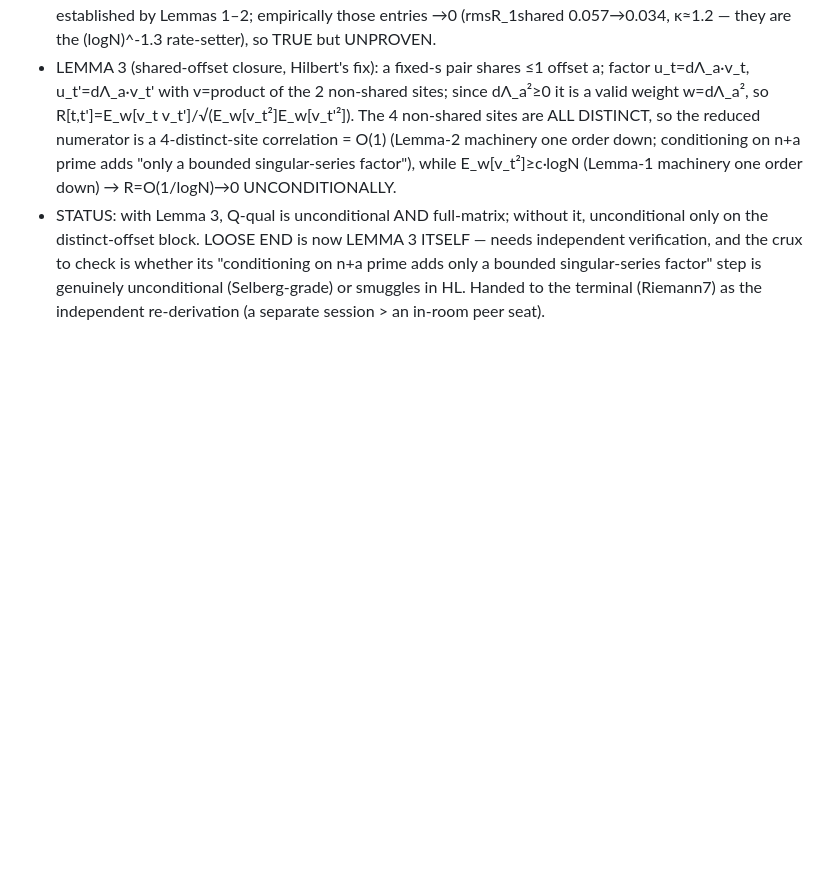
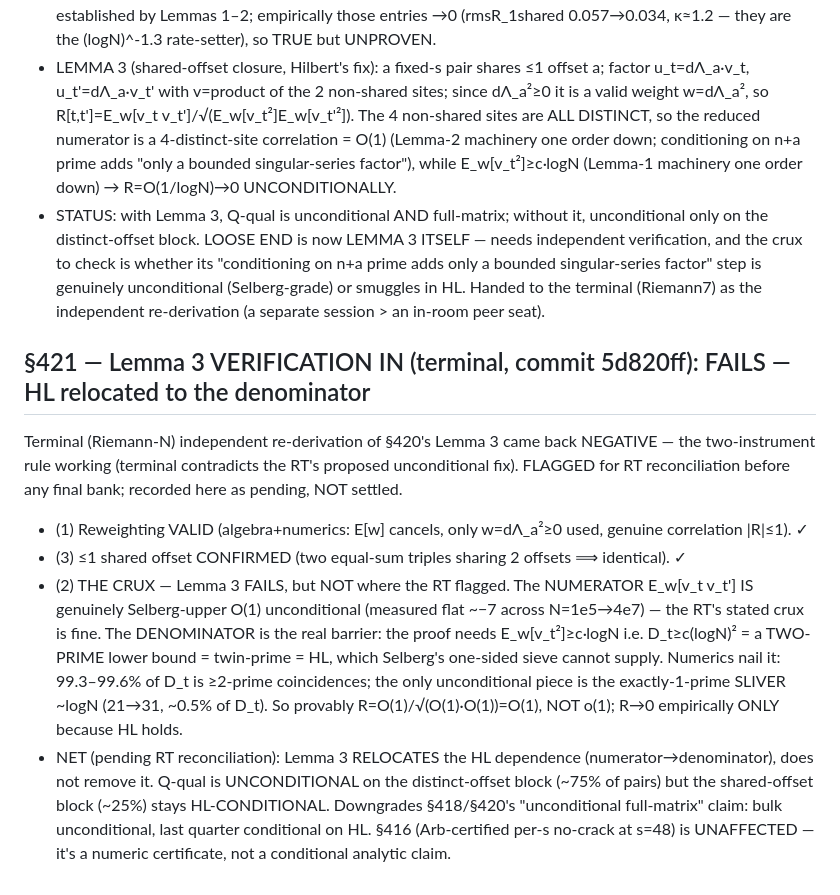
Before and after one commit to cascone26/riemann-hypothesis-computational, a Markdown page: ROUNDTABLE_GROUNDING_2026-07-27.md, the part around the change. GitHub-like rendering; blank space fills up the shorter version.

Commit message:
§421: Lemma 3 verification IN (terminal 5846f5b) — FAILS, HL relocated to denominator two-prime bound (99.3-99.6% of D_t is >=2-prime); Q-qual unconditional on distinct-offset ~75%, HL-conditional on shared ~25%; pending RT reconciliation; §416 unaffected

```diff
--- a/ROUNDTABLE_GROUNDING_2026-07-27.md
+++ b/ROUNDTABLE_GROUNDING_2026-07-27.md
@@ -814,3 +814,21 @@ turn wrote it, then hung before posting to the room, so the pulse showed it stuc
   check is whether its "conditioning on n+a prime adds only a bounded singular-series factor" step is
   genuinely unconditional (Selberg-grade) or smuggles in HL. Handed to the terminal (Riemann7) as the
   independent re-derivation (a separate session > an in-room peer seat).
+
+## §421 — Lemma 3 VERIFICATION IN (terminal, commit 5d820ff): FAILS — HL relocated to the denominator
+Terminal (Riemann-N) independent re-derivation of §420's Lemma 3 came back NEGATIVE — the two-instrument
+rule working (terminal contradicts the RT's proposed unconditional fix). FLAGGED for RT reconciliation
+before any final bank; recorded here as pending, NOT settled.
+- (1) Reweighting VALID (algebra+numerics: E[w] cancels, only w=dΛ_a²≥0 used, genuine correlation |R|≤1). ✓
+- (3) ≤1 shared offset CONFIRMED (two equal-sum triples sharing 2 offsets ⟹ identical). ✓
+- (2) THE CRUX — Lemma 3 FAILS, but NOT where the RT flagged. The NUMERATOR E_w[v_t v_t'] IS genuinely
+  Selberg-upper O(1) unconditional (measured flat ~−7 across N=1e5→4e7) — the RT's stated crux is fine. The
+  DENOMINATOR is the real barrier: the proof needs E_w[v_t²]≥c·logN i.e. D_t≥c(logN)² = a TWO-PRIME lower
+  bound = twin-prime = HL, which Selberg's one-sided sieve cannot supply. Numerics nail it: 99.3–99.6% of
+  D_t is ≥2-prime coincidences; the only unconditional piece is the exactly-1-prime SLIVER ~logN (21→31,
+  ~0.5% of D_t). So provably R=O(1)/√(O(1)·O(1))=O(1), NOT o(1); R→0 empirically ONLY because HL holds.
+- NET (pending RT reconciliation): Lemma 3 RELOCATES the HL dependence (numerator→denominator), does not
+  remove it. Q-qual is UNCONDITIONAL on the distinct-offset block (~75% of pairs) but the shared-offset
+  block (~25%) stays HL-CONDITIONAL. Downgrades §418/§420's "unconditional full-matrix" claim: bulk
+  unconditional, last quarter conditional on HL. §416 (Arb-certified per-s no-crack at s=48) is UNAFFECTED —
+  it's a numeric certificate, not a conditional analytic claim.
```
